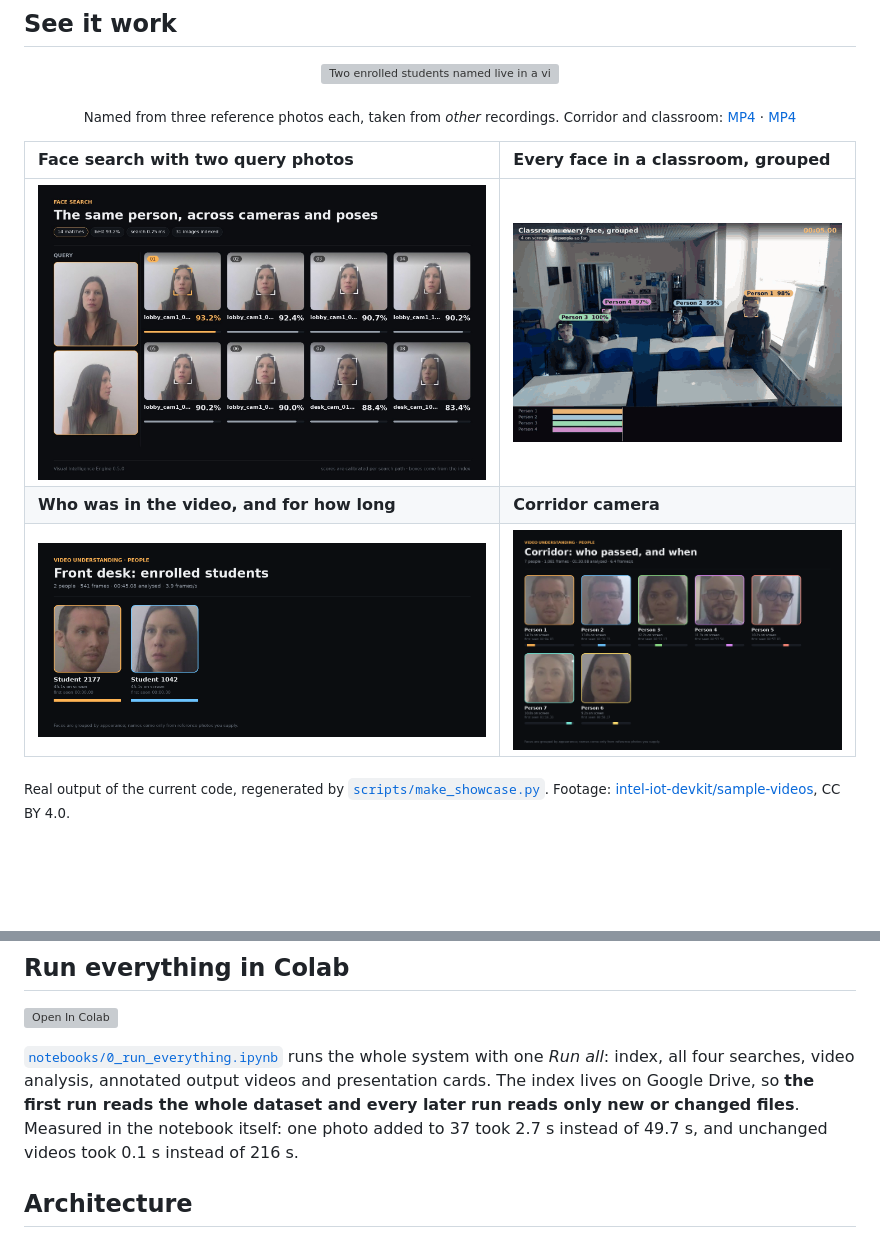
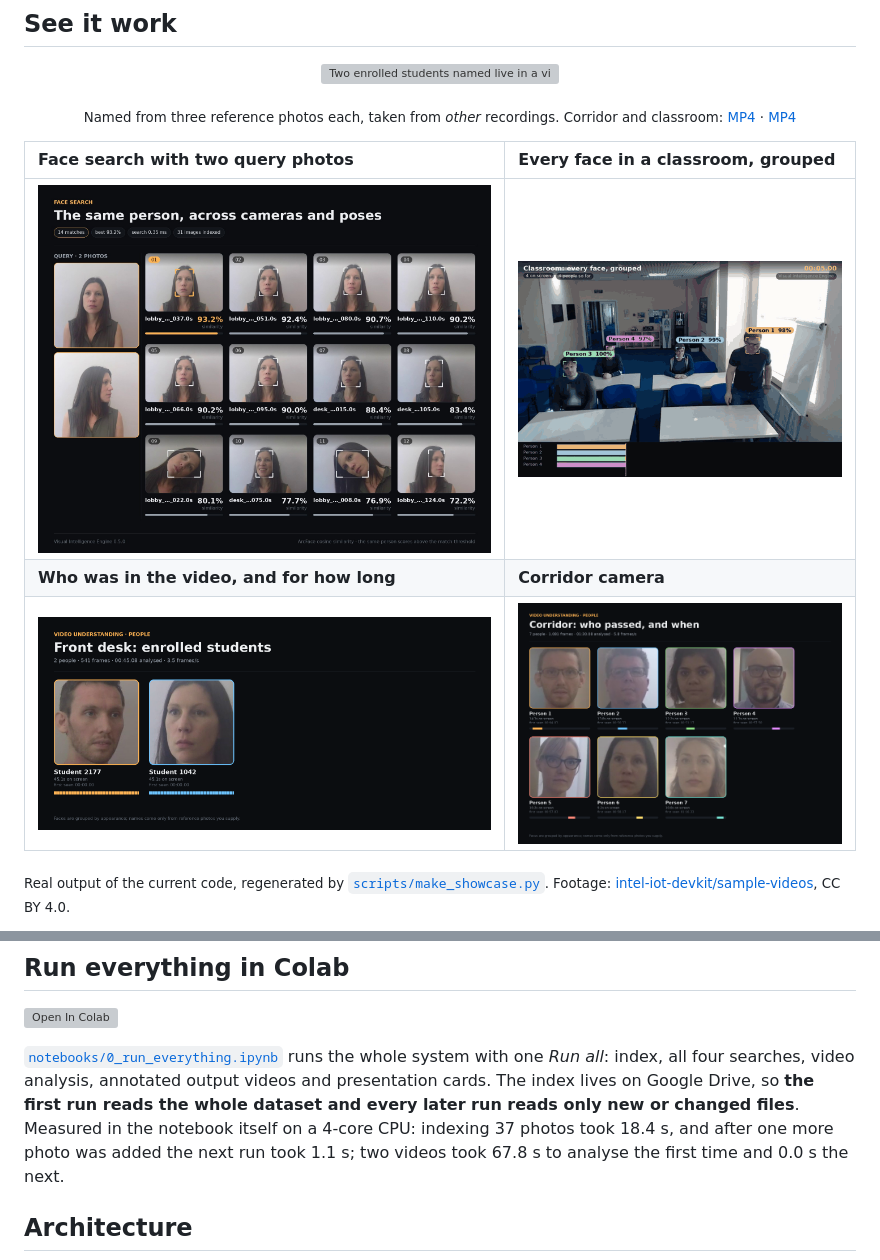
Before and after one commit to ParsaVictor/visual-intelligence-engine, a Markdown page: README.md, 2 parts joined by grey strips. Drawn GitHub-style; pictures changed too: assets/showcase/classroom_people.gif, assets/showcase/corridor_people.png, assets/showcase/desk_named.png; blank space fills up the shorter version; grey boxes are pictures that could not be loaded.

```diff
--- a/README.md
+++ b/README.md
@@ -66,7 +66,7 @@ Faces, animals, food, plain-English descriptions, and moments inside a video, al
 
 [![Open In Colab](https://colab.research.google.com/assets/colab-badge.svg)](https://colab.research.google.com/github/ParsaVictor/visual-intelligence-engine/blob/main/notebooks/0_run_everything.ipynb)
 
-[`notebooks/0_run_everything.ipynb`](notebooks/0_run_everything.ipynb) runs the whole system with one *Run all*: index, all four searches, video analysis, annotated output videos and presentation cards. The index lives on Google Drive, so **the first run reads the whole dataset and every later run reads only new or changed files**. Measured in the notebook itself: one photo added to 37 took 2.7 s instead of 49.7 s, and unchanged videos took 0.1 s instead of 216 s.
+[`notebooks/0_run_everything.ipynb`](notebooks/0_run_everything.ipynb) runs the whole system with one *Run all*: index, all four searches, video analysis, annotated output videos and presentation cards. The index lives on Google Drive, so **the first run reads the whole dataset and every later run reads only new or changed files**. Measured in the notebook itself on a 4-core CPU: indexing 37 photos took 18.4 s, and after one more photo was added the next run took 1.1 s; two videos took 67.8 s to analyse the first time and 0.0 s the next.
 
 ## Architecture
 
```
Also changed, not shown: CHANGELOG.md (+20 -2 lines), assets/showcase/classroom_people.png, 6 other files.
